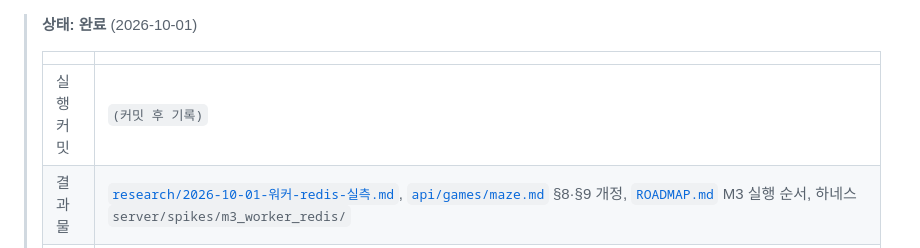
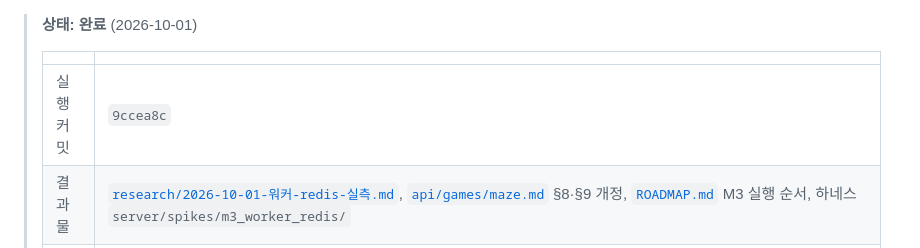
Before and after one commit to kimyeongbin-dev/Game-Project, a Markdown page: docs/plans/2026-10-01-M3-착수순서.md, the part around the change. Rendered like a GitHub page.

Commit message:
Docs: M3 착수순서 계획서에 실행 커밋 기록
Co-Authored-By: Claude Opus 5.5 <noreply@anthropic.com>

```diff
--- a/docs/plans/2026-10-01-M3-착수순서.md
+++ b/docs/plans/2026-10-01-M3-착수순서.md
@@ -7,7 +7,7 @@
 >
 > | | |
 > | :--- | :--- |
-> | 실행 커밋 | `(커밋 후 기록)` |
+> | 실행 커밋 | `9ccea8c` |
 > | 결과물 | [`research/2026-10-01-워커-redis-실측.md`](../research/2026-10-01-워커-redis-실측.md), [`api/games/maze.md`](../api/games/maze.md) §8·§9 개정, [`ROADMAP.md`](../ROADMAP.md) M3 실행 순서, 하네스 `server/spikes/m3_worker_redis/` |
 > | 계획 이탈 | ① 하네스를 compose 오버라이드가 아니라 **독립 compose 프로젝트**(`m3spike`)로 만들었다 — E7 이 Redis 를 재시작하므로 개발 Redis 와 격리했다 ② E3 보강 측정 2건 추가 — 핸들러가 보는 close code, 클라이언트가 위조한 1012. 서버 유예 판별 근거가 필요했다 ③ maze.md 에 **미결 1건 신설** (긴 Redis 장애 중 시계) ④ 결정 결과: Redis 권위 + 이어받기, 배포만 접속 시계 면제 |
 > | 계획 오류 | E6 초기 설계(한 프로세스에서 100게임 동시)가 Redis 비용이 아니라 벤치마크 프로세스 내부 큐잉을 쟀다. E2 의 kill 명령이 두 번 잘못됐다. 둘 다 보고서에 무효 측정으로 기록했다 |
```
